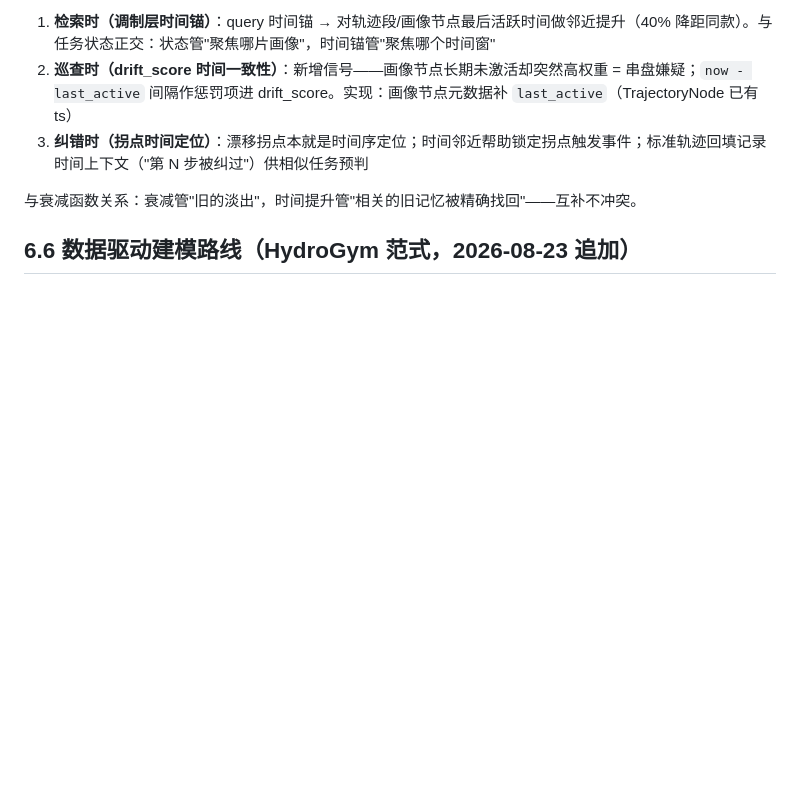
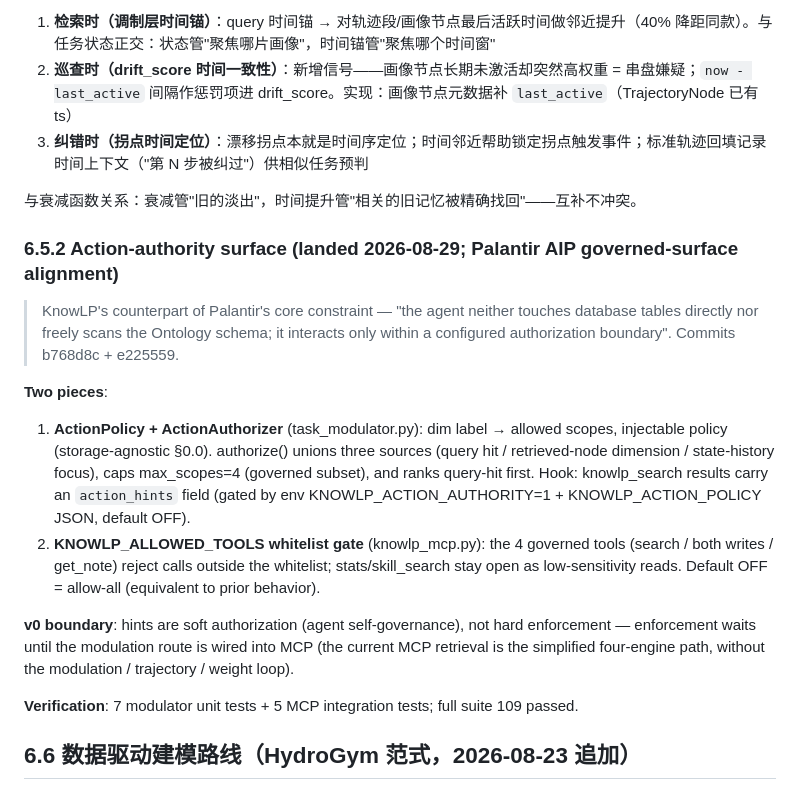
Before and after one commit to wly8691-jpg/knowlp-rag, a Markdown page: docs/task-state-modulation-design.md, the part around the change. Rendered like a GitHub page; blank space fills up the shorter version.

Commit message:
docs: translate §6.5.2 action-authority surface to English

```diff
--- a/docs/task-state-modulation-design.md
+++ b/docs/task-state-modulation-design.md
@@ -161,6 +161,28 @@ R8（可审计）的 modulation_log.jsonl 升级为完整轨迹文件——审
 
 与衰减函数关系：衰减管"旧的淡出"，时间提升管"相关的旧记忆被精确找回"——互补不冲突。
 
+### 6.5.2 Action-authority surface (landed 2026-08-29; Palantir AIP governed-surface alignment)
+
+> KnowLP's counterpart of Palantir's core constraint — "the agent neither touches database
+> tables directly nor freely scans the Ontology schema; it interacts only within a configured
+> authorization boundary". Commits b768d8c + e225559.
+
+**Two pieces**:
+1. **ActionPolicy + ActionAuthorizer** (task_modulator.py): dim label → allowed scopes,
+   injectable policy (storage-agnostic §0.0). authorize() unions three sources (query hit /
+   retrieved-node dimension / state-history focus), caps max_scopes=4 (governed subset), and
+   ranks query-hit first. Hook: knowlp_search results carry an `action_hints` field (gated by
+   env KNOWLP_ACTION_AUTHORITY=1 + KNOWLP_ACTION_POLICY JSON, default OFF).
+2. **KNOWLP_ALLOWED_TOOLS whitelist gate** (knowlp_mcp.py): the 4 governed tools (search / both
+   writes / get_note) reject calls outside the whitelist; stats/skill_search stay open as
+   low-sensitivity reads. Default OFF = allow-all (equivalent to prior behavior).
+
+**v0 boundary**: hints are soft authorization (agent self-governance), not hard enforcement —
+   enforcement waits until the modulation route is wired into MCP (the current MCP retrieval is
+   the simplified four-engine path, without the modulation / trajectory / weight loop).
+
+**Verification**: 7 modulator unit tests + 5 MCP integration tests; full suite 109 passed.
+
 ## 6.6 数据驱动建模路线（HydroGym 范式，2026-08-23 追加）
 
 > 上游：dynamicslab/hydrogym（MIT，本地已 clone）——不抄它的 RL/PDE，抄它的**环境抽象 + 数据驱动建模**骨架。
```
